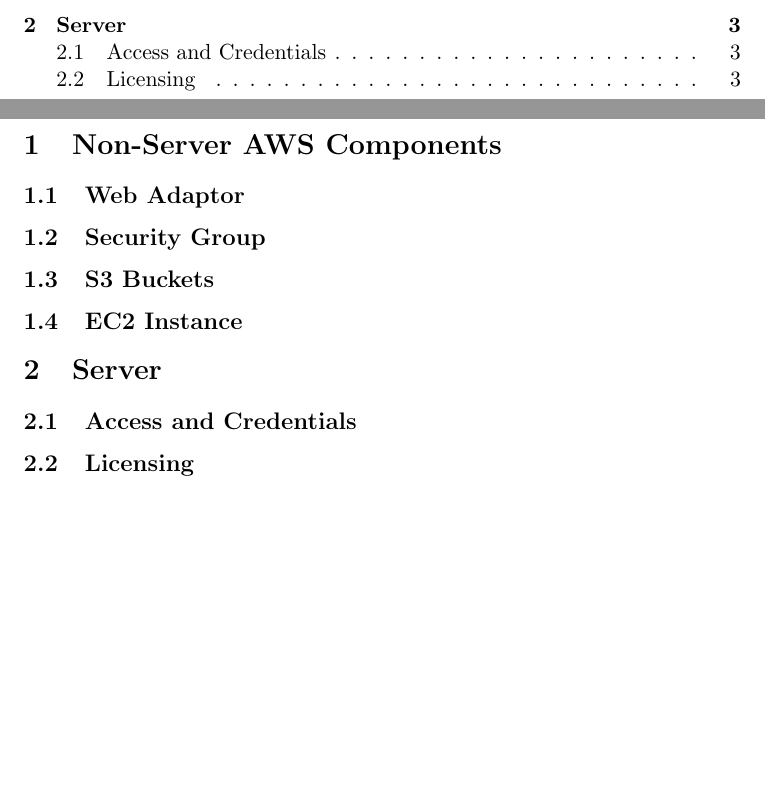
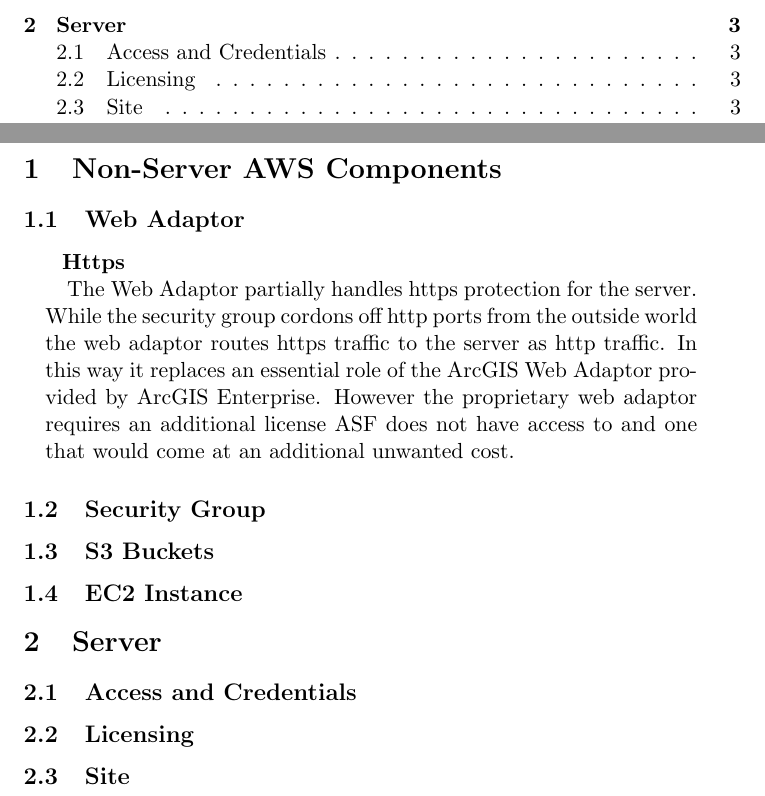
Before and after one commit to hadimarchi/rtc-esri-processing, a LaTeX document (ImageServerDocumentation.tex): two parts of pages 2 and 3 of 3, joined at a grey line, cut so that both start at the same text, the shorter picture padded with empty space. Compiled offline with pdfLaTeX.

Commit message:
Explanation of the role the Web Adaptor has in HTTPS protection for server

```diff
--- a/ImageServerDocumentation.tex
+++ b/ImageServerDocumentation.tex
@@ -1,7 +1,7 @@
 \documentclass[11pt,legalpaper]{article}
-
+\usepackage{scrextend}
+\setlength{\parindent}{1cm}
   \begin{document}
-
     \title{RTC-Image-Server: Current Status}
     \author{Hal DiMarchi}
     \date{February 2021}
@@ -11,10 +11,16 @@
     \newpage
     \section{Non-Server AWS Components}
       \subsection{Web Adaptor}
+        \begin{addmargin}[1em]{2em}
+        \paragraph{~~Https \newline}
+          The Web Adaptor partially handles https protection for the server. While the security group cordons off http ports from the outside world the web adaptor routes https traffic to the server as http traffic. In this way it replaces an essential role of the ArcGIS Web Adaptor provided by ArcGIS Enterprise. However the proprietary web adaptor requires an additional license ASF does not have access to and one that would come at an additional unwanted cost.
+        \end{addmargin}
       \subsection{Security Group}
       \subsection{S3 Buckets}
       \subsection{EC2 Instance}
     \section{Server}
       \subsection{Access and Credentials}
       \subsection{Licensing}
+      \subsection{Site}
+
 \end{document}
```
Also changed, not shown: ImageServerDocumentation.pdf. Lines whose indentation alone changed are shown as unchanged.
